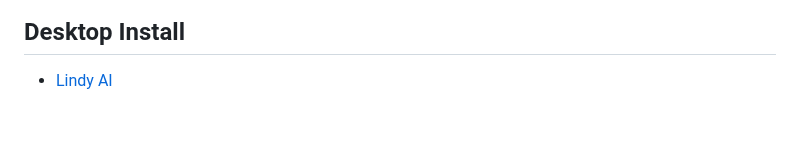
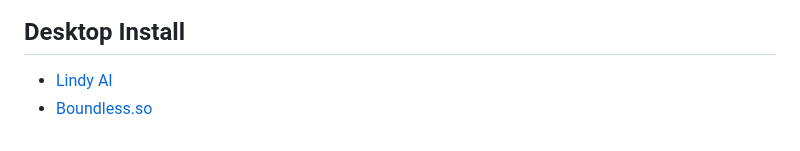
Before and after one commit to stableagents/stableagents, a Markdown page: README.md, the part around the change. GitHub-like rendering.

Commit message:
Update README.md
adding boundless.so

```diff
--- a/README.md
+++ b/README.md
@@ -64,3 +64,4 @@ Contributions to this list are welcome. Before submitting your suggestions, plea
 ## Desktop Install
 
 - [Lindy AI](https://lindy.ai)
+- [Boundless.so](https://boundless.so)
```
